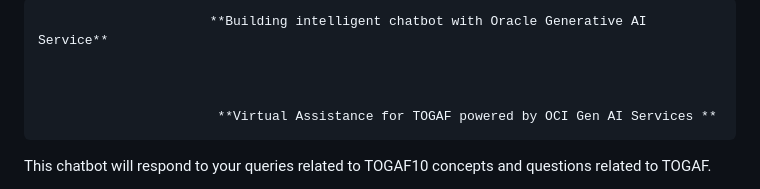
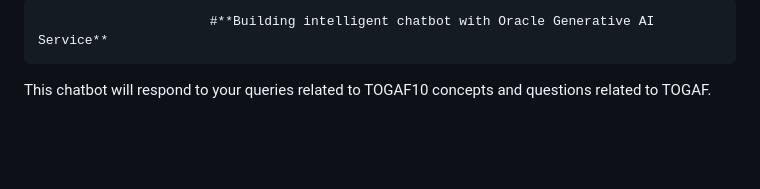
Before and after one commit to rajeshranjan66/OCI_GenAI_Chatbot_Excercise, a Markdown page: README.md, the part around the change. Drawn GitHub-style; blank space fills up the shorter version.

```diff
--- a/README.md
+++ b/README.md
@@ -1,8 +1,5 @@
-                          **Building intelligent chatbot with Oracle Generative AI Service**
+                          #**Building intelligent chatbot with Oracle Generative AI Service**
 
-
-
-                           **Virtual Assistance for TOGAF powered by OCI Gen AI Services **
 
 This chatbot will respond to your queries related to TOGAF10 concepts and questions related to TOGAF.
 
```
